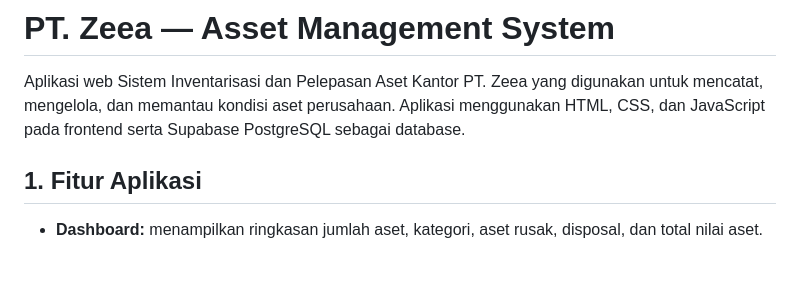
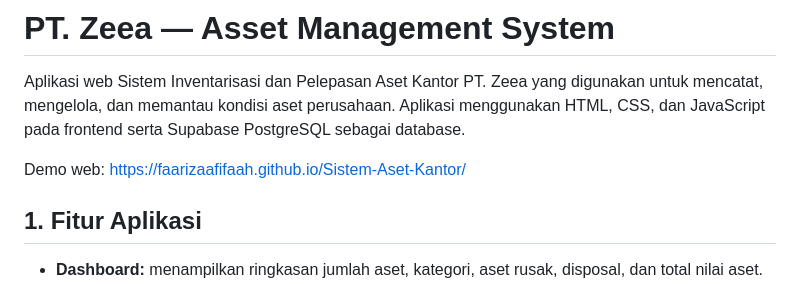
Before and after one commit to faarizaafifaah/Sistem-Aset-Kantor, a Markdown page: README.md, the part around the change. Drawn GitHub-style; blank space fills up the shorter version.

Commit message:
Update README with demo link
Added demo link for the web application.

```diff
--- a/README.md
+++ b/README.md
@@ -1,6 +1,8 @@
 # PT. Zeea — Asset Management System
 
 Aplikasi web Sistem Inventarisasi dan Pelepasan Aset Kantor PT. Zeea yang digunakan untuk mencatat, mengelola, dan memantau kondisi aset perusahaan. Aplikasi menggunakan HTML, CSS, dan JavaScript pada frontend serta Supabase PostgreSQL sebagai database.
+
+Demo web: https://faarizaafifaah.github.io/Sistem-Aset-Kantor/
 
 ## 1. Fitur Aplikasi
 
```
